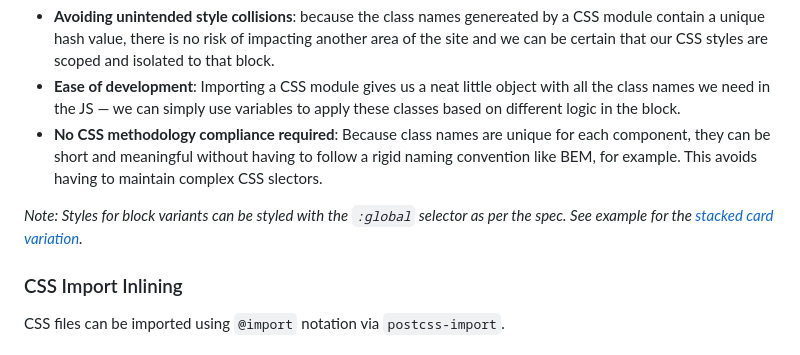
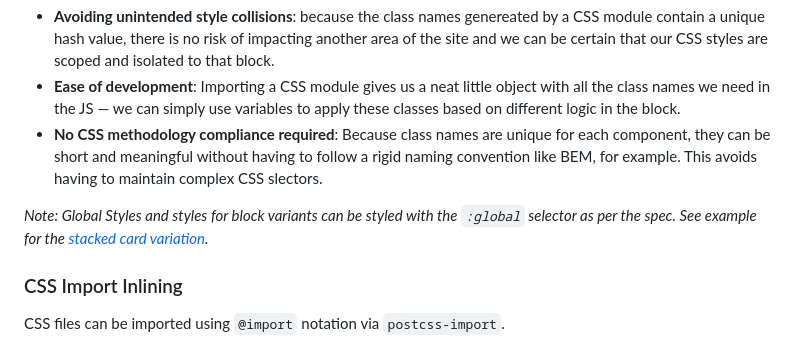
Before and after one commit to usman-khalid/franklin-pronto, a Markdown page: README.md, the part around the change. Rendered like a GitHub page.

Commit message:
chore: update README

```diff
--- a/README.md
+++ b/README.md
@@ -44,7 +44,7 @@ This is particularly useful due to the nature by which the Franklin content bus
 - **Ease of development**: Importing a CSS module gives us a neat little object with all the class names we need in the JS — we can simply use variables to apply these classes based on different logic in the block.
 - **No CSS methodology compliance required**: Because class names are unique for each component, they can be short and meaningful without having to follow a rigid naming convention like BEM, for example. This avoids having to maintain complex CSS slectors.
 
-*Note: Styles for block variants can be styled with the `:global` selector as per the spec. See example for the [stacked card variation](https://github.com/usman-khalid/franklin-vite/blob/main/blocks/cards/cards.module.css#L35).*
+*Note: Global Styles and styles for block variants can be styled with the `:global` selector as per the spec. See example for the [stacked card variation](https://github.com/usman-khalid/franklin-vite/blob/main/blocks/cards/cards.module.css#L35).*
 
 ### CSS Import Inlining
 CSS files can be imported using `@import` notation via `postcss-import`.
```
